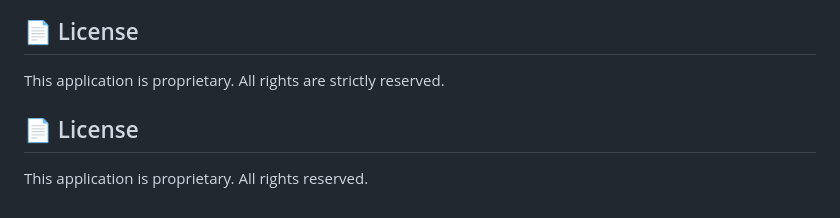
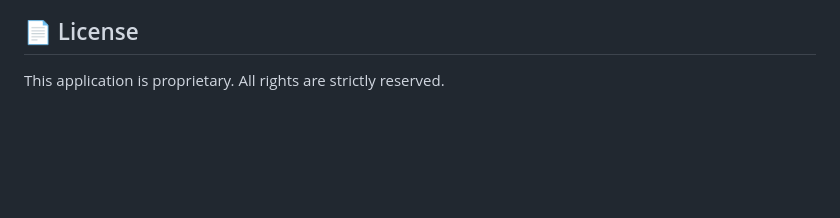
Before and after one commit to Mondo67244/Kanjad, a Markdown page: README.md, the part around the change. Rendered like a GitHub page; blank space fills up the shorter version.

```diff
--- a/README.md
+++ b/README.md
@@ -92,7 +92,3 @@ If you encounter a bug or have a suggestion:
 
 ## 📄 License
 This application is proprietary. All rights are strictly reserved.
-
-## 📄 License
-
-This application is proprietary. All rights reserved.
```
